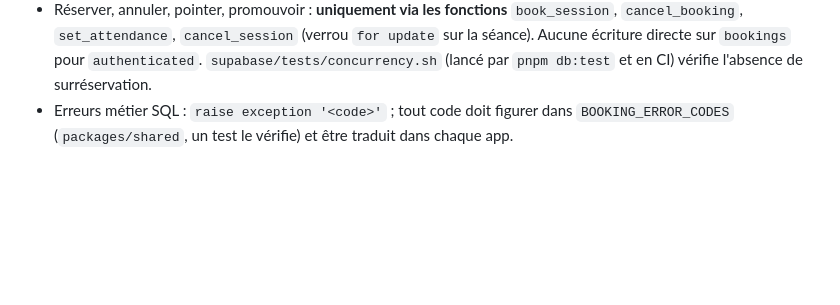
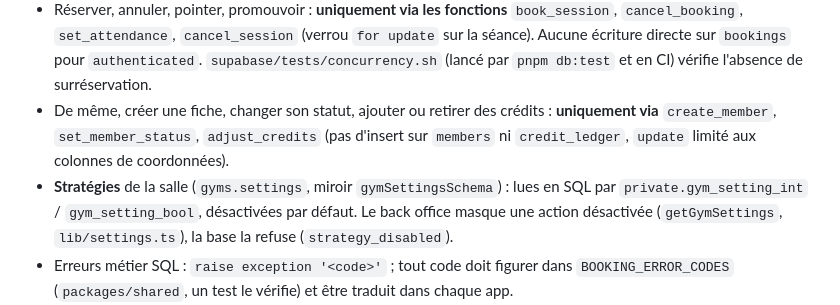
Before and after one commit to KorentinBusnel/salle-de-sport, a Markdown page: CLAUDE.md, the part around the change. Drawn GitHub-style; blank space fills up the shorter version.

```diff
--- a/CLAUDE.md
+++ b/CLAUDE.md
@@ -105,6 +105,13 @@ En session cloud, démarrer Supabase sans les services inutiles :
   `cancel_booking`, `set_attendance`, `cancel_session` (verrou `for update` sur la séance). Aucune
   écriture directe sur `bookings` pour `authenticated`. `supabase/tests/concurrency.sh` (lancé par
   `pnpm db:test` et en CI) vérifie l'absence de surréservation.
+- De même, créer une fiche, changer son statut, ajouter ou retirer des crédits : **uniquement via**
+  `create_member`, `set_member_status`, `adjust_credits` (pas d'insert sur `members` ni
+  `credit_ledger`, `update` limité aux colonnes de coordonnées).
+- **Stratégies** de la salle (`gyms.settings`, miroir `gymSettingsSchema`) : lues en SQL par
+  `private.gym_setting_int` / `gym_setting_bool`, désactivées par défaut. Le back office masque
+  une action désactivée (`getGymSettings`, `lib/settings.ts`), la base la refuse
+  (`strategy_disabled`).
 - Erreurs métier SQL : `raise exception '<code>'` ; tout code doit figurer dans
   `BOOKING_ERROR_CODES` (`packages/shared`, un test le vérifie) et être traduit dans chaque app.
 - Compteurs `class_sessions.booked_count` / `waitlist_count` : tenus par trigger, ne jamais les
```
Also changed, not shown: BRIEF.md (+1 -0 lines).
